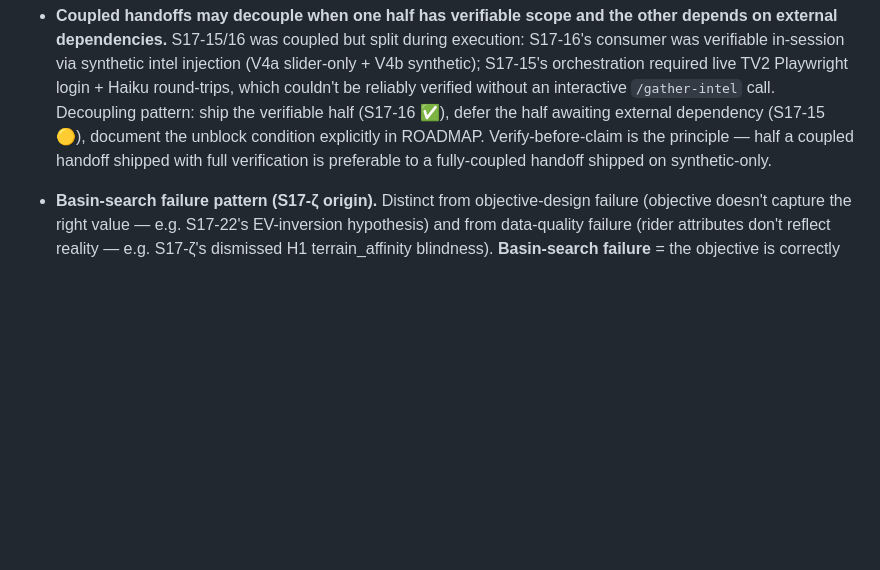
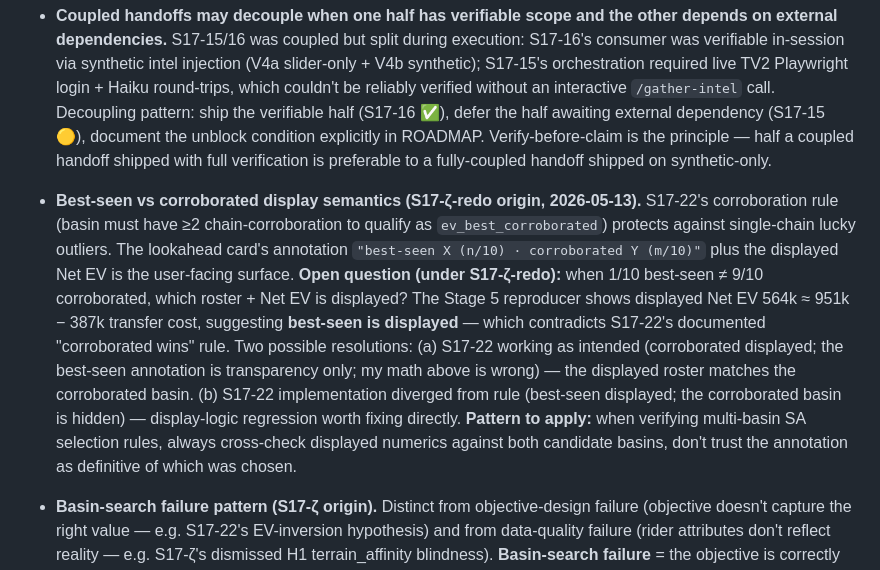
Before and after one commit to lstol/Holdet-v3, a Markdown page: CLAUDE_SESSION.md, the part around the change. GitHub-like rendering; blank space fills up the shorter version.

```diff
--- a/CLAUDE_SESSION.md
+++ b/CLAUDE_SESSION.md
@@ -88,6 +88,7 @@ Commits are typically split: Part 0 alone (roadmap), then Part 1 alone (the work
 - **V4a — same-handoff regression check (not cross-handoff anchor).** Capture optimizer output for a target stage **before** any code change in the current handoff session, apply the change, re-run with the same inputs, verify bit-identical match. Cross-handoff numerical comparisons are fragile because intel JSONs, odds, standings, and holdet snapshots can be modified between handoffs via legitimate dashboard activity — the documented S17-26 / S17-15 / S17-16 numerical baselines (`1,754,129` / `1,740,525` etc.) drifted quickly across S17-15/α/β/γ verifications. Same-handoff pre/post is the reliable shape: pre-deploy snapshot → apply change → post-deploy snapshot → diff. If the change is read-only or doesn't touch optimizer code, V4a is satisfied by construction (note the absence of optimizer-path edits in the commit body). **Origin:** S17-16 verification originated V4a as an absolute-number check; cross-handoff drift across S17-15/α/β surfaced the fragility; S17-γ reformulated.
 - **V4b synthetic-intel injection — diagnostic template for intel-consumer verification.** Hand-craft a structured intel dict and inject it through the optimizer pipeline — write the synthetic intel to `stage_N_intel.json`, or invoke the consumer function directly from a test harness — **without running server / scraper / Haiku**. Gives deterministic, fast verification of consumption logic (multiplier lookup, renormalisation invariant, EV shifts) in seconds rather than minutes. Pattern generalises to any structured-data consumer where the producer is expensive or non-deterministic to invoke. **Current applicability post-S17-γ:** consumer is `build_probabilities` (current stage); the future tier-multiplier consumer in S17-INTEL Phase 3 is the next intended target for this pattern. Forward path no longer has an intel consumer to test (S17-γ revert). **Origin:** S17-16 V4b proved `INTEL_MULT` lookup + total-mass-preservation invariant + forward-prob shifts matching multiplier table.
 - **Coupled handoffs may decouple when one half has verifiable scope and the other depends on external dependencies.** S17-15/16 was coupled but split during execution: S17-16's consumer was verifiable in-session via synthetic intel injection (V4a slider-only + V4b synthetic); S17-15's orchestration required live TV2 Playwright login + Haiku round-trips, which couldn't be reliably verified without an interactive `/gather-intel` call. Decoupling pattern: ship the verifiable half (S17-16 ✅), defer the half awaiting external dependency (S17-15 🟡), document the unblock condition explicitly in ROADMAP. Verify-before-claim is the principle — half a coupled handoff shipped with full verification is preferable to a fully-coupled handoff shipped on synthetic-only.
+- **Best-seen vs corroborated display semantics (S17-ζ-redo origin, 2026-05-13).** S17-22's corroboration rule (basin must have ≥2 chain-corroboration to qualify as `ev_best_corroborated`) protects against single-chain lucky outliers. The lookahead card's annotation `"best-seen X (n/10) · corroborated Y (m/10)"` plus the displayed Net EV is the user-facing surface. **Open question (under S17-ζ-redo):** when 1/10 best-seen ≠ 9/10 corroborated, which roster + Net EV is displayed? The Stage 5 reproducer shows displayed Net EV 564k ≈ 951k − 387k transfer cost, suggesting **best-seen is displayed** — which contradicts S17-22's documented "corroborated wins" rule. Two possible resolutions: (a) S17-22 working as intended (corroborated displayed; the best-seen annotation is transparency only; my math above is wrong) — the displayed roster matches the corroborated basin. (b) S17-22 implementation diverged from rule (best-seen displayed; the corroborated basin is hidden) — display-logic regression worth fixing directly. **Pattern to apply:** when verifying multi-basin SA selection rules, always cross-check displayed numerics against both candidate basins, don't trust the annotation as definitive of which was chosen.
 - **Basin-search failure pattern (S17-ζ origin).** Distinct from objective-design failure (objective doesn't capture the right value — e.g. S17-22's EV-inversion hypothesis) and from data-quality failure (rider attributes don't reflect reality — e.g. S17-ζ's dismissed H1 terrain_affinity blindness). **Basin-search failure** = the objective is correctly specified but the SA chain's *search procedure* (initialization, neighborhood moves, multi-start coverage, basin selection rule) fails to find a basin scoring strictly better under that same objective. **Diagnostic surface:** "the constrained run beats the unconstrained run" — a forced-in / forced-out constraint causes the optimizer to find a better-scoring basin than it found freely. The constraint isn't adding new information; it's pruning the search space so the SA chain can't drift away from the better basin. **Origin:** S17-ζ Magnier case study — force-in Magnier on Stage 5 lookahead scores +119k vs unconstrained, with the same objective, proving the search procedure missed an accessible basin.
 - **Force-in / force-out as diagnostic mechanism (S17-ζ pattern).** Post-S17-ε-fix, force-in / force-out works reliably (single-click, persistent, visually confirmed via active-in / active-out CSS). This enables a clean falsification mechanism for "is the optimizer wrong, or is the user wrong?" If a user-flagged recommendation seems off, force-in the disputed rider and compare objective values: (a) **forced version scores BETTER** under the optimizer's own objective → optimizer has a *search failure* (it should have found this basin freely); H1/H3-type objective hypotheses are simultaneously falsified. (b) **Forced version scores WORSE** → optimizer is correctly preferring the unconstrained recommendation; user intuition may need calibration to the model. This separates "optimizer is wrong" from "optimizer is right but counterintuitive" cleanly, and falsifies multiple competing hypotheses at once. **Cost:** ~85s per run (one optimizer round-trip per comparison). **Origin:** S17-ζ — falsified H1 (terrain_affinity) and H3 (objective omits forward EV) simultaneously by observing force-in improved the lookahead objective by 119k.
 - **Equality-semantics-divergence pattern (S17-ε-redo origin).** When the same logical predicate ("is X in collection Y") is implemented multiple times across code paths with different equality semantics (`Set.has()` strict SameValueZero, `==` loose with type coercion, `===` strict, custom `.find()` with `==`), paths can disagree silently on the same logical value. The user experience surfaces whichever path renders to UI; tests of other paths pass independently because their semantics happen to work for the test inputs. **Detection:** trace every read site for the predicate's collection (grep for `S.forceIn`, `S.forceOut`, etc.), verify they all use the same equality discipline. **Fix:** coerce to a canonical type at the boundary where the collection's domain is established (Set construction, payload assembly) — `String(rid)` or `Number(rid)` at both insert and lookup sites. **Distinct from:** latent-invariant pattern (assumption violation between code paths over the same data) and seed-state-leak pattern (hash over-reading inputs that don't affect output). **Origin:** force-in/force-out's `S.forceIn.has(rid)` failed visual feedback while payload-assembly succeeded via loose-`==` luck — Set stored string `'47397'` from onclick interpolation, renderTable looked up via numeric `r.holdet_id`.
```
Also changed, not shown: ROADMAP.md (+7 -2 lines).
